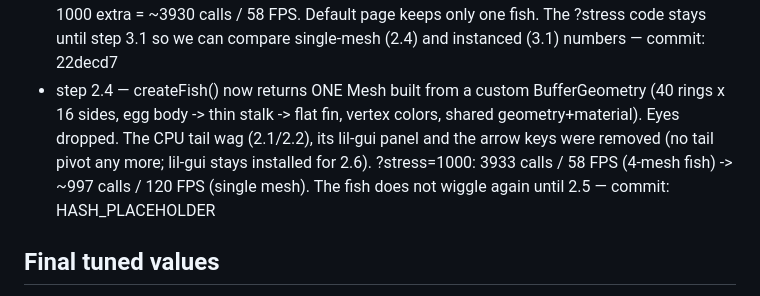
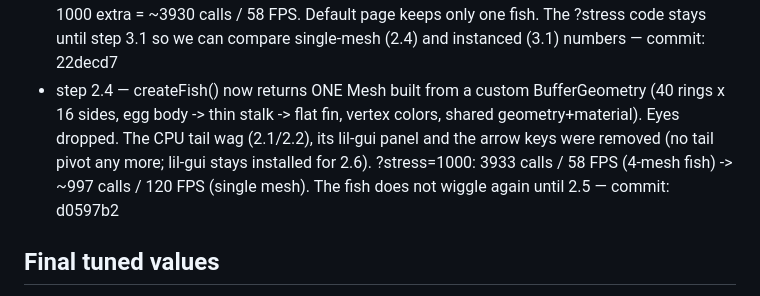
Before and after one commit to tk-patel/fish-swamp, a Markdown page: PROGRESS.md, the part around the change. GitHub-like rendering.

Commit message:
step 2.4: record commit hash in PROGRESS.md

```diff
--- a/PROGRESS.md
+++ b/PROGRESS.md
@@ -97,7 +97,7 @@ Rules: tick a box only after the step is done, committed, and explained. Add a o
 - step 2.1 — installed lil-gui; tail pivot rotated with sin(elapsed * frequency * 2PI) * amplitude; sliders for frequency (2 Hz) and amplitude (0.5 rad) — commit: e4db00a
 - step 2.2 — wag frequency = base (0.8 Hz) + speed * 0.6; phase accumulated each frame (no jumps when frequency changes); read-only speed/frequency in the GUI; temporary Arrow Up/Down keys change maxSpeed (1..6). Measured: speed 0.9 -> 1.35 Hz, 2.7 -> 2.4 Hz, 5.7 -> 4.2 Hz — commit: dba9208
 - step 2.3 — bottom-left readout (FPS, draw calls, triangles); temporary ?stress=N URL parameter spawns N extra multi-part fish with their own tail wags. Measured on the owner's machine setup used for testing (120 Hz display): 1 fish = 9 calls / 120 FPS; 200 extra = ~790 calls / 120 FPS; 1000 extra = ~3930 calls / 58 FPS. Default page keeps only one fish. The ?stress code stays until step 3.1 so we can compare single-mesh (2.4) and instanced (3.1) numbers — commit: 22decd7
-- step 2.4 — createFish() now returns ONE Mesh built from a custom BufferGeometry (40 rings x 16 sides, egg body -> thin stalk -> flat fin, vertex colors, shared geometry+material). Eyes dropped. The CPU tail wag (2.1/2.2), its lil-gui panel and the arrow keys were removed (no tail pivot any more; lil-gui stays installed for 2.6). ?stress=1000: 3933 calls / 58 FPS (4-mesh fish) -> ~997 calls / 120 FPS (single mesh). The fish does not wiggle again until 2.5 — commit: HASH_PLACEHOLDER
+- step 2.4 — createFish() now returns ONE Mesh built from a custom BufferGeometry (40 rings x 16 sides, egg body -> thin stalk -> flat fin, vertex colors, shared geometry+material). Eyes dropped. The CPU tail wag (2.1/2.2), its lil-gui panel and the arrow keys were removed (no tail pivot any more; lil-gui stays installed for 2.6). ?stress=1000: 3933 calls / 58 FPS (4-mesh fish) -> ~997 calls / 120 FPS (single mesh). The fish does not wiggle again until 2.5 — commit: d0597b2
 
 ## Final tuned values
 (Filled in at step 6.10: loudness ceiling, volatility weight, flux weight, attack/release rates, boid weights for each mood.)
```
